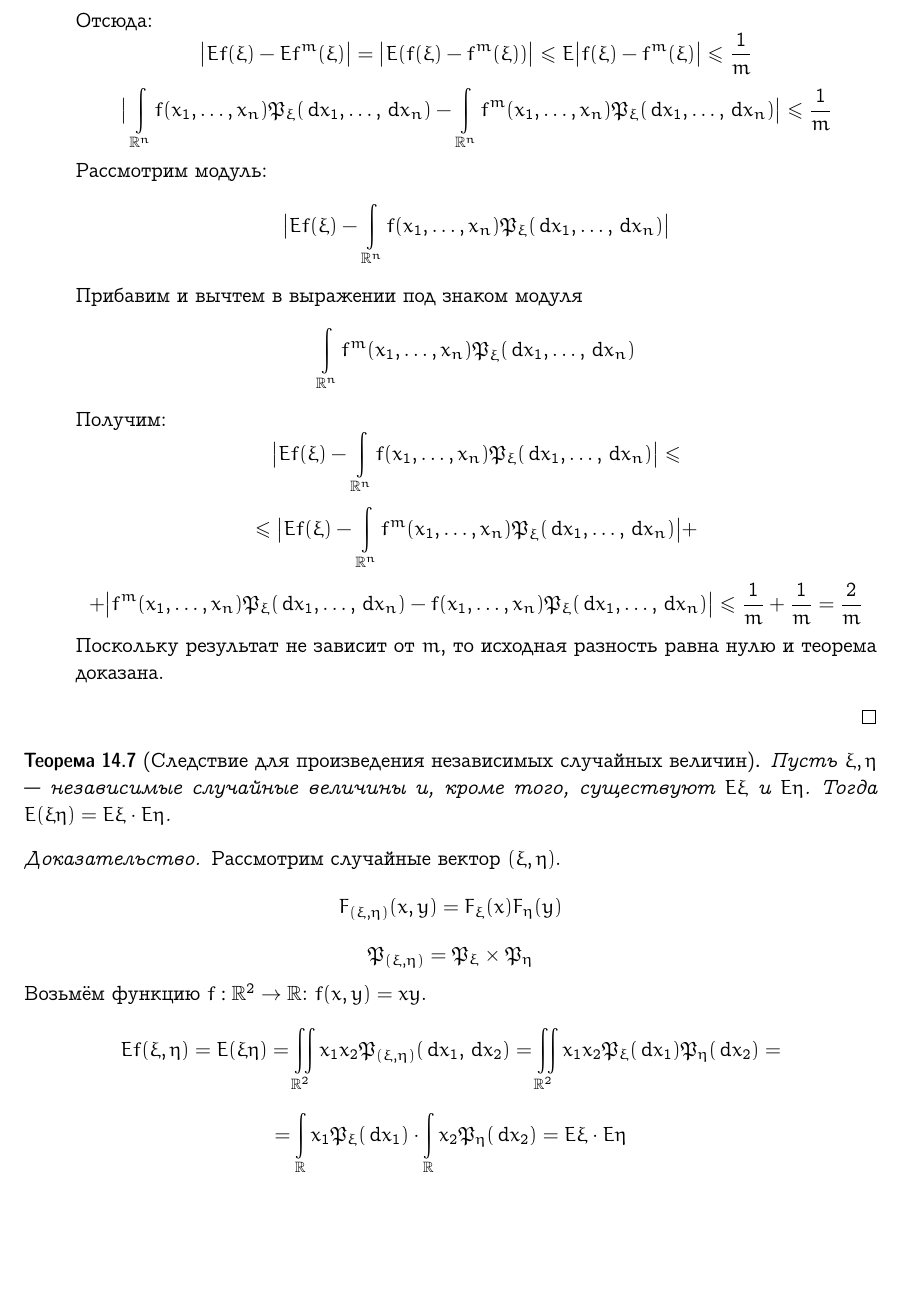
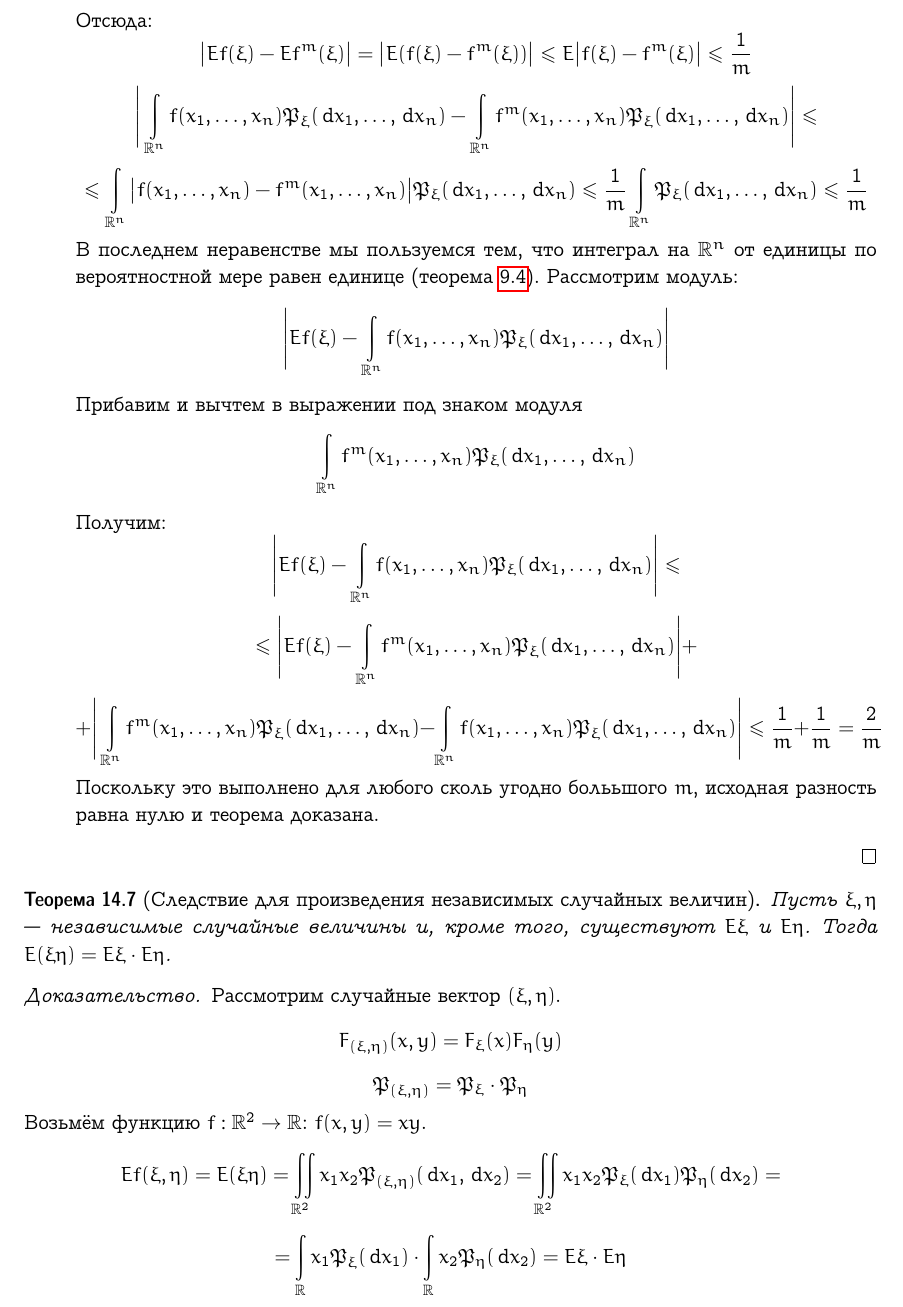
Before and after one commit to broadwaylamb/probability-theory, a LaTeX document (probability-theory.tex): part of page 21 of 41, cut so that both start at the same text, the shorter picture padded with empty space. Compiled offline with pdfLaTeX.

Commit message:
Correct errata in §14

```diff
--- a/probability-theory.tex
+++ b/probability-theory.tex
@@ -1474,15 +1474,23 @@ $$
         E\big|f(\xi) - f^m(\xi)\big| \leqslant \frac{1}{m}
         $$
         $$
-        \big|\int\limits_{\real^n} f(x_1, \ldots, x_n)
+        \Bigg|\int\limits_{\real^n} f(x_1, \ldots, x_n)
         \mathfrak P_\xi(\dif x_1, \ldots, \dif x_n) -
         \int\limits_{\real^n} f^m(x_1, \ldots, x_n)
-        \mathfrak P_\xi(\dif x_1, \ldots, \dif x_n)\big| \leqslant \frac{1}{m}
-        $$
+        \mathfrak P_\xi(\dif x_1, \ldots, \dif x_n)\Bigg| \leqslant
+        $$
+        $$
+        \leqslant \int\limits_{\real^n}\big|f(x_1, \ldots, x_n)-f^m(x_1, \ldots, x_n)\big|
+        \mathfrak P_\xi(\dif x_1, \ldots, \dif x_n) \leqslant
+        \frac{1}{m} \int\limits_{\real^n}\mathfrak P_\xi(\dif x_1, \ldots, \dif x_n)
+        \leqslant\frac{1}{m}
+        $$
+        В последнем неравенстве мы пользуемся тем, что интеграл на $\real^n$ от единицы
+        по вероятностной мере равен единице (теорема \ref{distribution_is_probability}).
         Рассмотрим модуль:
         $$
-        \big| Ef(\xi) - \int\limits_{\real^n} f(x_1, \ldots, x_n)
-        \mathfrak P_\xi(\dif x_1, \ldots, \dif x_n)\big|
+        \Bigg| Ef(\xi) - \int\limits_{\real^n} f(x_1, \ldots, x_n)
+        \mathfrak P_\xi(\dif x_1, \ldots, \dif x_n)\Bigg|
         $$
         Прибавим и вычтем в выражении под знаком модуля
         $$
@@ -1491,21 +1499,22 @@ $$
         $$
         Получим:
         $$
-        \big| Ef(\xi) - \int\limits_{\real^n} f(x_1, \ldots, x_n)
-        \mathfrak P_\xi(\dif x_1, \ldots, \dif x_n)\big| \leqslant
-        $$
-        $$
-        \leqslant\big| Ef(\xi) - \int\limits_{\real^n} f^m(x_1, \ldots, x_n)
-        \mathfrak P_\xi(\dif x_1, \ldots, \dif x_n)\big| +
-        $$
-        $$
-        +\big|f^m(x_1, \ldots, x_n)
+        \Bigg| Ef(\xi) - \int\limits_{\real^n} f(x_1, \ldots, x_n)
+        \mathfrak P_\xi(\dif x_1, \ldots, \dif x_n)\Bigg| \leqslant
+        $$
+        $$
+        \leqslant\Bigg| Ef(\xi) - \int\limits_{\real^n} f^m(x_1, \ldots, x_n)
+        \mathfrak P_\xi(\dif x_1, \ldots, \dif x_n)\Bigg| +
+        $$
+        $$
+        +\Bigg|\int\limits_{\real^n}f^m(x_1, \ldots, x_n)
         \mathfrak P_\xi(\dif x_1, \ldots, \dif x_n) -
-        f(x_1, \ldots, x_n)
-        \mathfrak P_\xi(\dif x_1, \ldots, \dif x_n)\big| \leqslant
+        \int\limits_{\real^n}f(x_1, \ldots, x_n)
+        \mathfrak P_\xi(\dif x_1, \ldots, \dif x_n)\Bigg| \leqslant
         \frac{1}{m} + \frac{1}{m} = \frac{2}{m}
         $$
-        Поскольку результат не зависит от $m$, то исходная разность равна нулю
+        Поскольку это выполнено для любого сколь угодно болььшого $m$,
+        исходная разность равна нулю
         и теорема доказана.
     \end{enumerate}
 \end{proof}
@@ -1521,7 +1530,7 @@ $$
     F_{(\xi, \eta)}(x, y) = F_\xi(x)F_\eta(y)
     $$
     $$
-    \mathfrak P_{(\xi, \eta)} = \mathfrak P_\xi \times \mathfrak P_\eta
+    \mathfrak P_{(\xi, \eta)} = \mathfrak P_\xi \cdot \mathfrak P_\eta
     $$
     Возьмём функцию $f: \real^2 \to \real$: $f(x, y) = xy$.
     $$
```
Also changed, not shown: probability-theory.pdf, probability-theory.tex (6 more changed lines).
